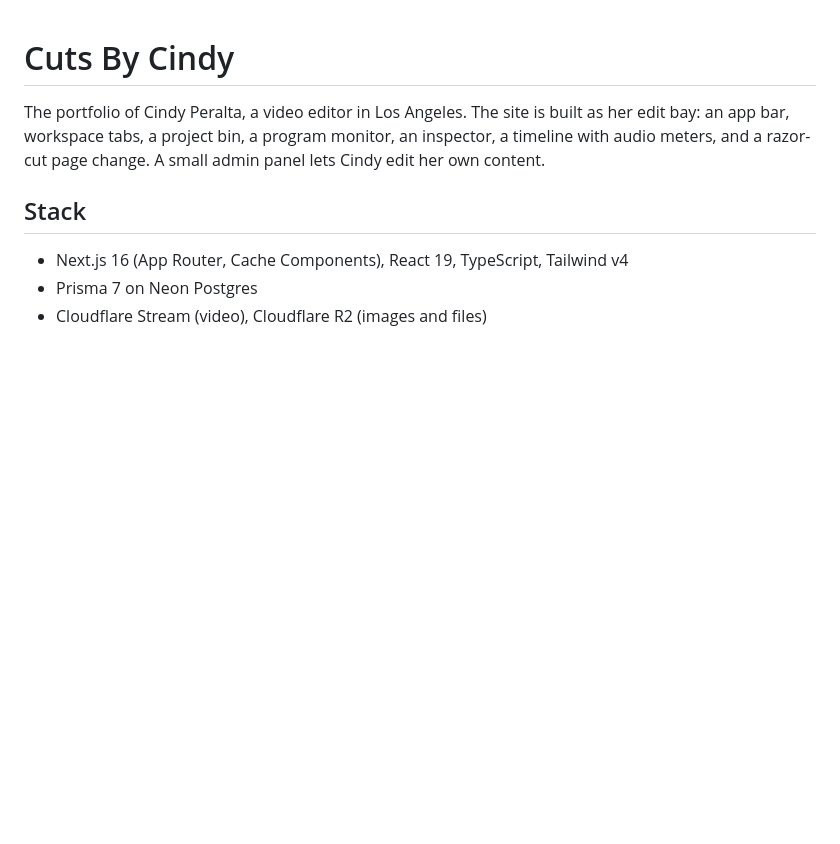
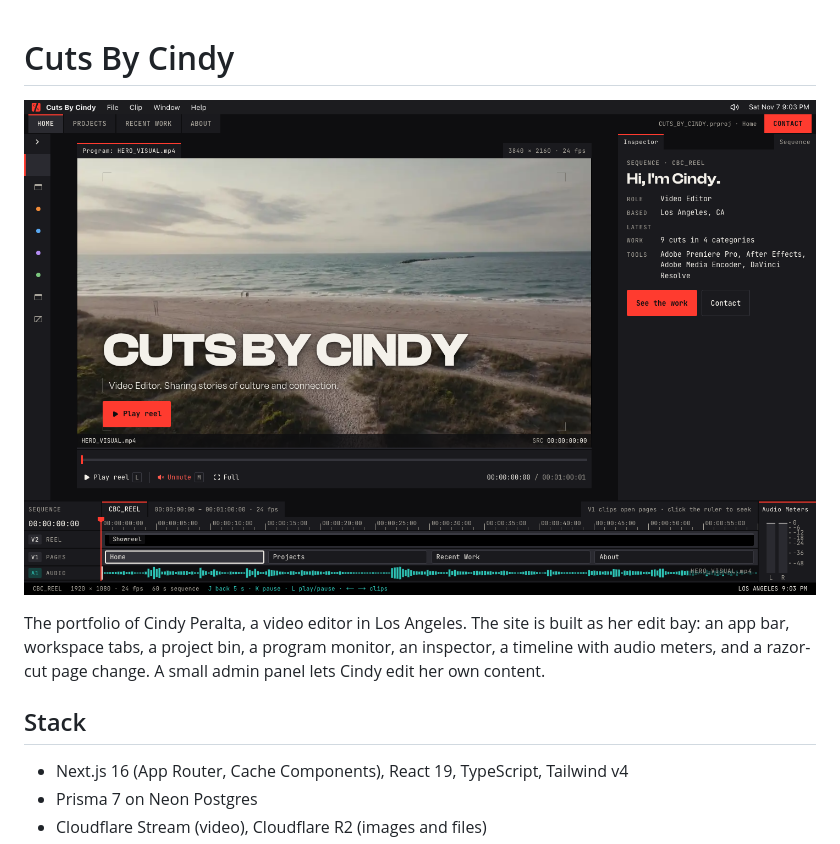
Before and after one commit to reynaldos/cindy_portfolio, a Markdown page: README.md, the part around the change. Rendered like a GitHub page; pictures changed too: public/lander.png (added); blank space fills up the shorter version.

Commit message:
feat: lander screenshot in the readme and as the share image

```diff
--- a/README.md
+++ b/README.md
@@ -1,4 +1,6 @@
 # Cuts By Cindy
+
+![The Cuts By Cindy lander: an edit-bay frame with the reel in the program monitor](public/lander.png)
 
 The portfolio of Cindy Peralta, a video editor in Los Angeles. The site is built as her edit bay: an app bar, workspace tabs, a project bin, a program monitor, an inspector, a timeline with audio meters, and a razor-cut page change. A small admin panel lets Cindy edit her own content.
 
```
Also changed, not shown: app/apple-icon.png (added), app/icon.png (added), 4 other files.
